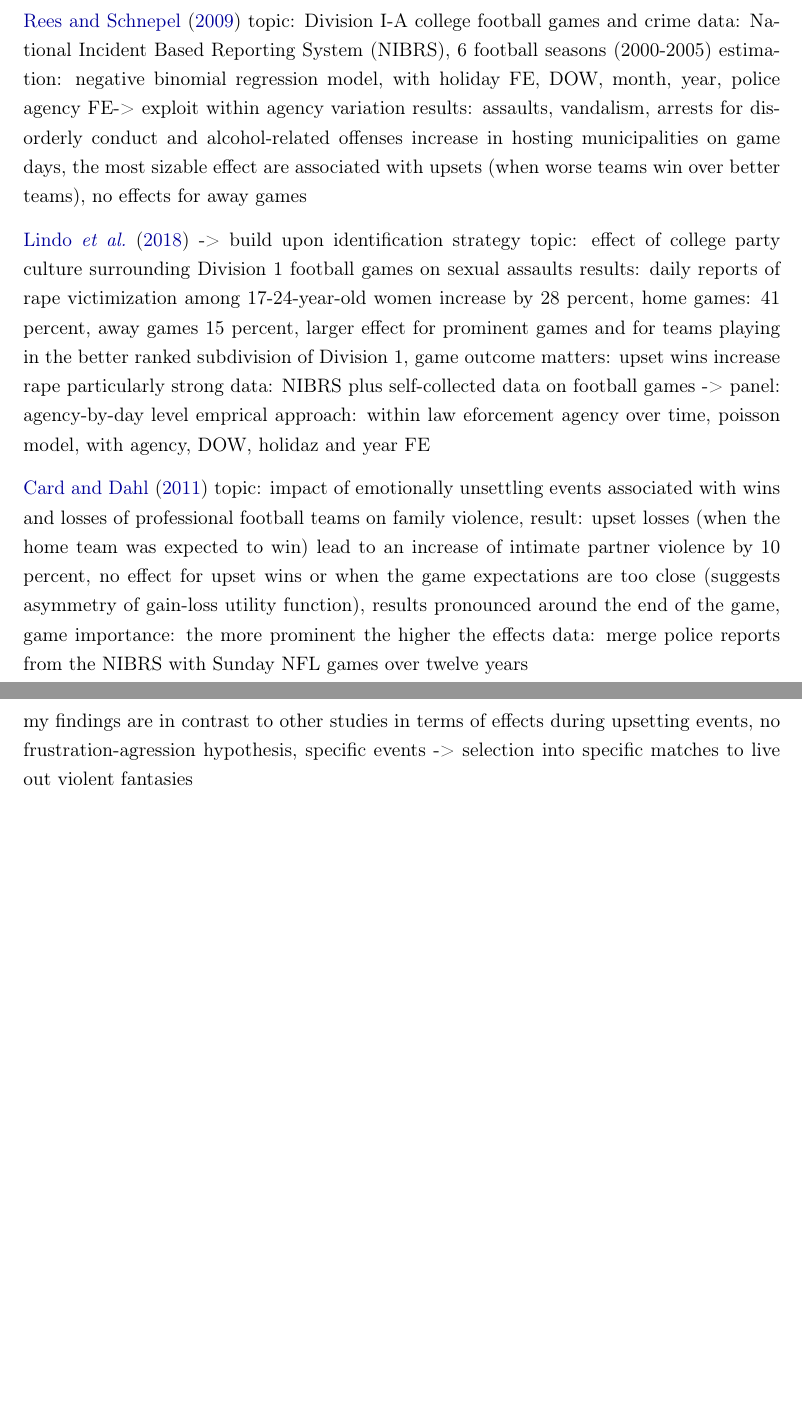
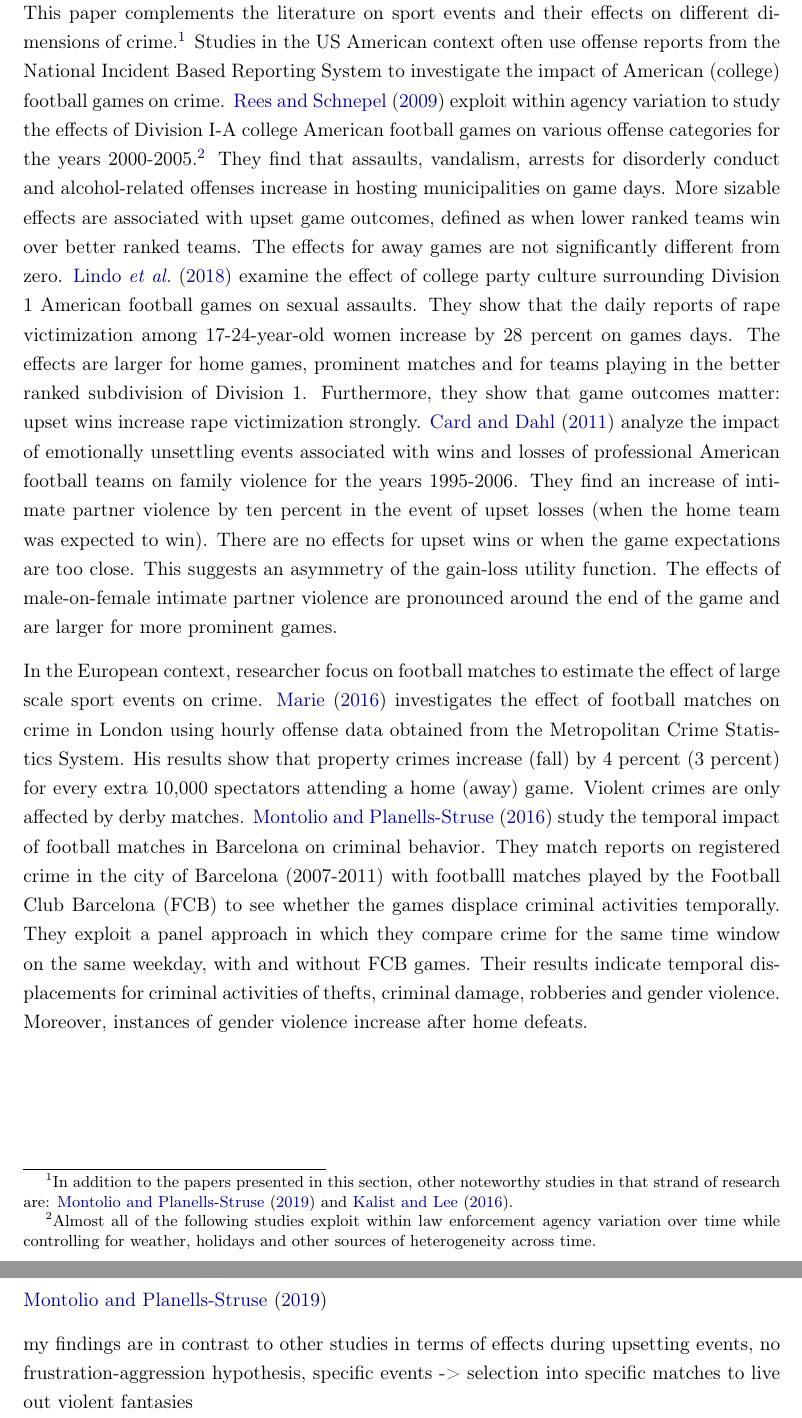
Before and after one commit to MarcFabel/soccer-external-effects, a LaTeX thesis (TeX/paper/soc_ext_paper.tex): two parts of pages 3 and 4 of 49 before the commit and two parts of pages 4 and 5 of 50 after it, joined at a grey line, cut at the place of the change, the shorter picture padded with empty space. Compiled offline with pdfLaTeX.

Commit message:
intro: relation to literature, draft

```diff
--- a/TeX/paper/soc_ext_paper.tex
+++ b/TeX/paper/soc_ext_paper.tex
@@ -245,29 +249,22 @@ violent fan behavior pervasive aspect
 
 
 % literature:
-\cite{rees2009college}
-topic: Division I-A college football games and crime
-data: National Incident Based Reporting System (NIBRS), 6 football seasons (2000-2005)
-estimation: negative binomial regression model, with holiday FE, DOW, month, year, police agency FE-> exploit within agency variation
-results: assaults, vandalism, arrests for disorderly conduct and alcohol-related offenses increase in hosting municipalities on game days, the most sizable effect are associated with upsets (when worse teams win over better teams), no effects for away games
+\newpage
+This paper complements the literature on sport events and their effects on different dimensions of crime.\footnote{In addition to the papers presented in this section, other noteworthy studies in that strand of research are: \cite{montolio2019measuring} and \cite{kalist2016national}.} Studies in the US American context often use offense reports from the National Incident Based Reporting System to investigate the impact of American (college) football games on crime. \cite{rees2009college} exploit within agency variation to study the effects of Division I-A college American football games on various offense categories for the years 2000-2005.\footnote{Almost all of the following studies exploit within law enforcement agency variation over time while controlling for weather, holidays and other sources of heterogeneity across time.} They find that assaults, vandalism, arrests for disorderly conduct and alcohol-related offenses increase in hosting municipalities on game days. More sizable effects are associated with upset game outcomes, defined as when lower ranked teams win over better ranked teams. The effects for away games are not significantly different from zero. \cite{lindo2018college} examine the effect of college party culture surrounding Division 1 American football games on sexual assaults. They show that the daily reports of rape victimization among 17-24-year-old women increase by 28 percent on games days. The effects are larger for home games, prominent matches and for teams playing in the better ranked subdivision of Division 1. Furthermore, they show that game outcomes matter: upset wins increase rape victimization strongly. \cite{card2011family} analyze the impact of emotionally unsettling events associated with wins and losses of professional American football teams on family violence for the years 1995-2006. They find an increase of intimate partner violence by ten percent in the event of upset losses (when the home team was expected to win). There are no effects for upset wins or when the game expectations are too close. This suggests an asymmetry of the gain-loss utility function. The effects of male-on-female intimate partner violence are pronounced around the end of the game and are larger for more prominent games.
 
-
-\cite{lindo2018college} -> build upon identification strategy
-topic: effect of college party culture surrounding Division 1 football games on sexual assaults
-results: daily reports of rape victimization among 17-24-year-old women increase by 28 percent, home games: 41 percent, away games 15 percent, larger effect for prominent games and for teams playing in the better ranked subdivision of Division 1, game outcome matters: upset wins increase rape particularly strong
-data: NIBRS plus self-collected data on football games -> panel: agency-by-day level
-emprical approach: within law eforcement agency over time, poisson model, with agency, DOW, holidaz and year FE
-
-
-\cite{card2011family}
-topic: impact of emotionally unsettling events associated with wins and losses of professional football teams on family violence,
-result: upset losses (when the home team was expected to win) lead to an increase of intimate partner violence by 10 percent, no effect for upset wins or when the game expectations are too close (suggests asymmetry of gain-loss utility function), results pronounced around the end of the game, game importance: the more prominent the higher the effects
-data: merge police reports from the NIBRS with Sunday NFL games over twelve years
+In the European context, researcher focus on football matches to estimate the effect of large scale sport events on crime. \cite{marie2016police} investigates the effect of football matches on crime in London using hourly offense data obtained from the  Metropolitan Crime Statistics System. His results show that property crimes increase (fall) by 4 percent (3 percent) for every extra 10,000 spectators attending a home (away) game. Violent crimes are only affected by derby matches. \cite{montolio2016time} study the temporal impact of football matches in Barcelona on criminal behavior. They match reports on registered crime in the city of Barcelona (2007-2011) with footballl matches played by the Football Club Barcelona (FCB) to see whether the games displace criminal activities temporally. They exploit a panel approach in which they compare crime for the same time window on the same weekday, with and without FCB games. Their results indicate temporal displacements for criminal activities of thefts, criminal damage, robberies and gender violence. Moreover, instances of gender violence increase after home defeats.
 
 
 
 
-my findings are in contrast to other studies in terms of effects during upsetting events, no frustration-agression hypothesis, specific events -> selection into specific matches to live out violent fantasies
+\newpage
+
+% MISSING: AND ADJUSTfootnote in the beginning of the section
+\cite{montolio2019measuring}
+
+
+
+my findings are in contrast to other studies in terms of effects during upsetting events, no frustration-aggression hypothesis, specific events -> selection into specific matches to live out violent fantasies
 
 %--------------------------------------------------------------------
 % BACKGROUND
```
Also changed, not shown: TeX/paper/soc_ext_paper.tex (14 more changed lines).
